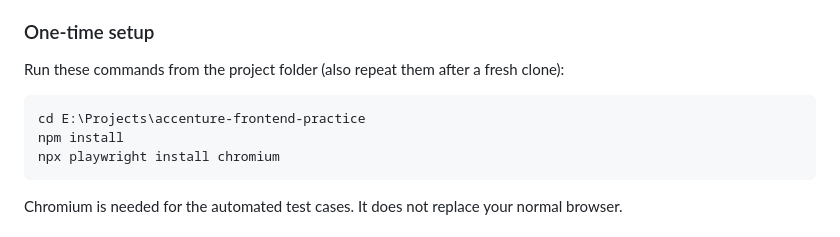
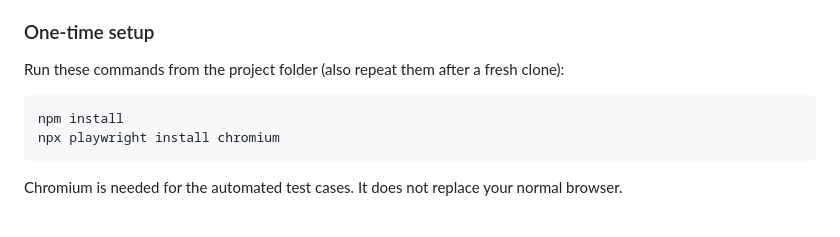
Before and after one commit to BoGeYmAn04/accenture-frontend-practice, a Markdown page: README.md, the part around the change. GitHub-like rendering.

Commit message:
Update README to remove hardcoded project path
Removed specific path from instructions for better portability.

````diff
--- a/README.md
+++ b/README.md
@@ -20,7 +20,6 @@ You need Node.js and npm installed. Open PowerShell or the VS Code terminal.
 Run these commands from the project folder (also repeat them after a fresh clone):
 
 ```powershell
-cd E:\Projects\accenture-frontend-practice
 npm install
 npx playwright install chromium
 ```
````
